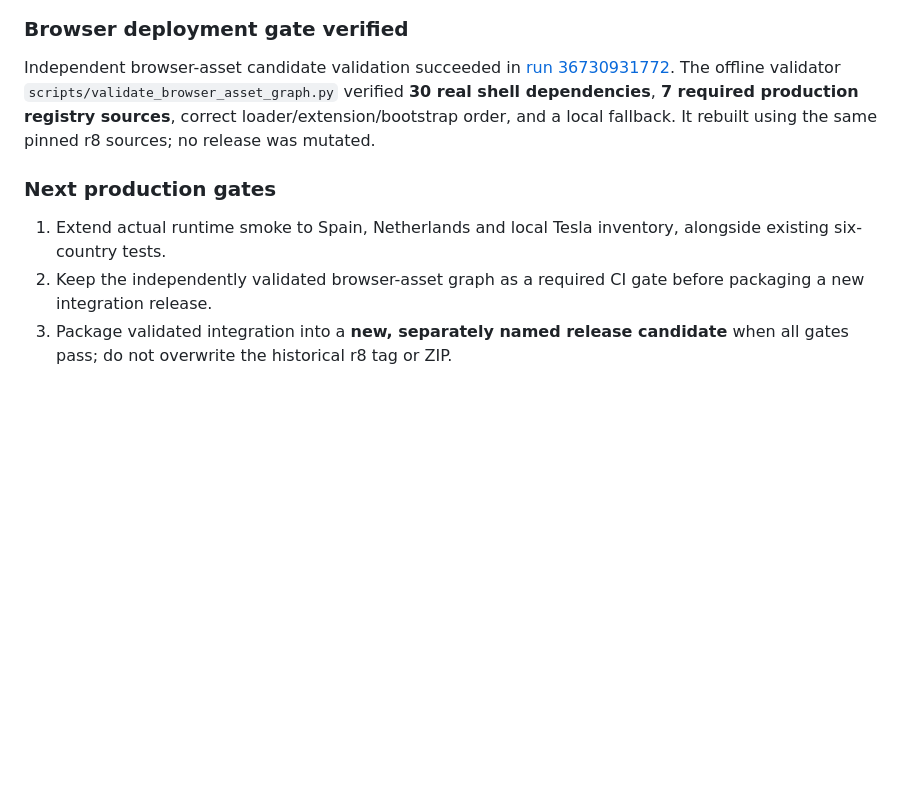
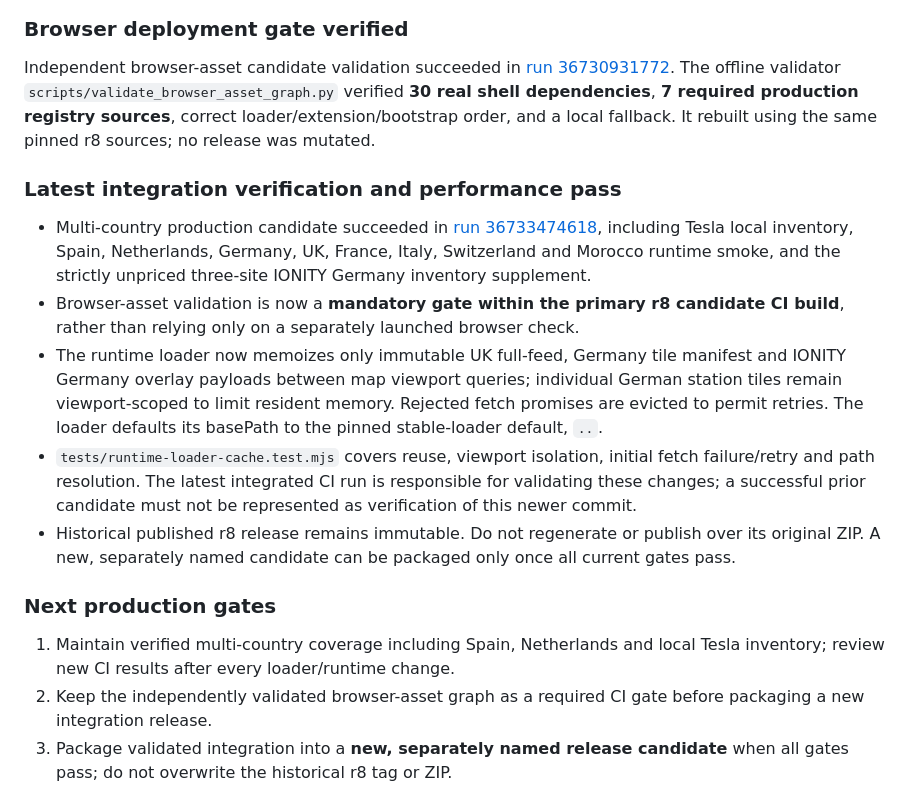
Before and after one commit to yass3705/tesla-charge-companion-production, a Markdown page: docs/STATUS.md, the part around the change. Rendered like a GitHub page; blank space fills up the shorter version.

Commit message:
docs: preserve verified nine-dataset runtime and next release gates

```diff
--- a/docs/STATUS.md
+++ b/docs/STATUS.md
@@ -61,9 +61,17 @@ The original immutable r8 release and its digest above remain untouched. Passing
 
 Independent browser-asset candidate validation succeeded in [run 36730931772](https://github.com/yass3705/tesla-charge-companion-production/actions/runs/36730931772). The offline validator `scripts/validate_browser_asset_graph.py` verified **30 real shell dependencies**, **7 required production registry sources**, correct loader/extension/bootstrap order, and a local fallback. It rebuilt using the same pinned r8 sources; no release was mutated.
 
+### Latest integration verification and performance pass
+
+- Multi-country production candidate succeeded in [run 36733474618](https://github.com/yass3705/tesla-charge-companion-production/actions/runs/36733474618), including Tesla local inventory, Spain, Netherlands, Germany, UK, France, Italy, Switzerland and Morocco runtime smoke, and the strictly unpriced three-site IONITY Germany inventory supplement.
+- Browser-asset validation is now a **mandatory gate within the primary r8 candidate CI build**, rather than relying only on a separately launched browser check.
+- The runtime loader now memoizes only immutable UK full-feed, Germany tile manifest and IONITY Germany overlay payloads between map viewport queries; individual German station tiles remain viewport-scoped to limit resident memory. Rejected fetch promises are evicted to permit retries. The loader defaults its basePath to the pinned stable-loader default, `..`.
+- `tests/runtime-loader-cache.test.mjs` covers reuse, viewport isolation, initial fetch failure/retry and path resolution. The latest integrated CI run is responsible for validating these changes; a successful prior candidate must not be represented as verification of this newer commit.
+- Historical published r8 release remains immutable. Do not regenerate or publish over its original ZIP. A new, separately named candidate can be packaged only once all current gates pass.
+
 ### Next production gates
 
-1. Extend actual runtime smoke to Spain, Netherlands and local Tesla inventory, alongside existing six-country tests.
+1. Maintain verified multi-country coverage including Spain, Netherlands and local Tesla inventory; review new CI results after every loader/runtime change.
 2. Keep the independently validated browser-asset graph as a required CI gate before packaging a new integration release.
 3. Package validated integration into a **new, separately named release candidate** when all gates pass; do not overwrite the historical r8 tag or ZIP.
 4. Later implement the scheduled refresh/promotion workflow independently of the frozen integration baseline. Future collection improvements belong in a future pinned snapshot.
```
